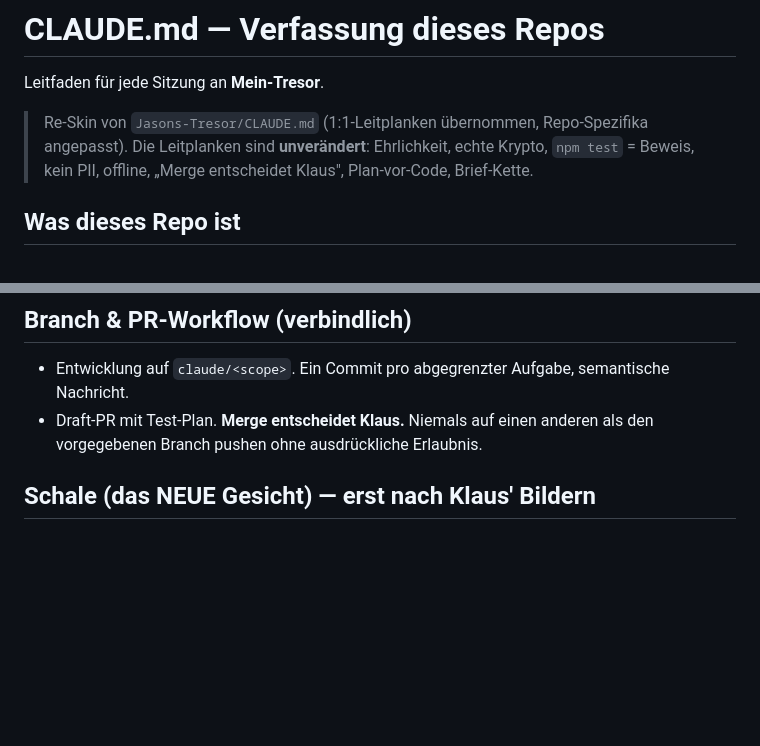
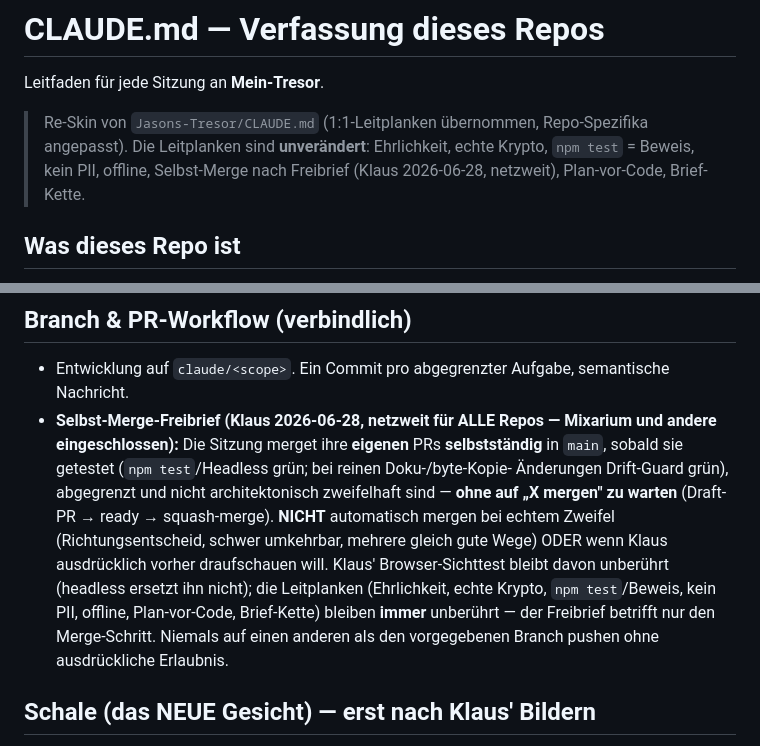
Before and after one commit to lausiklauskn-png/Mein-Tresor, a Markdown page: CLAUDE.md, 2 parts joined by grey strips. GitHub-like rendering; blank space fills up the shorter version.

Commit message:
Selbst-Merge-Freibrief netzweit verankert (Klaus 2026-06-28) (#50)
Klaus' stehende Anweisung: ab jetzt eigene PRs in JEDEM Repo selbstständig
mergen, wenn getestet, abgegrenzt und sinnvoll — kein Liegenlassen mehr.
Grenze unverändert (echtes Zweifeln -> erst fragen); Browser-Sichttest +
Leitplanken unberührt.


Claude-Session: https://claude.ai/code/session_01DMgMmHoDaUXAGW4JgAYaqr

Co-authored-by: Claude <noreply@anthropic.com>

```diff
--- a/CLAUDE.md
+++ b/CLAUDE.md
@@ -4,8 +4,8 @@ Leitfaden für jede Sitzung an **Mein-Tresor**.
 
 > Re-Skin von `Jasons-Tresor/CLAUDE.md` (1:1-Leitplanken übernommen, Repo-Spezifika
 > angepasst). Die Leitplanken sind **unverändert**: Ehrlichkeit, echte Krypto,
-> `npm test` = Beweis, kein PII, offline, „Merge entscheidet Klaus", Plan-vor-Code,
-> Brief-Kette.
+> `npm test` = Beweis, kein PII, offline, Selbst-Merge nach Freibrief (Klaus
+> 2026-06-28, netzweit), Plan-vor-Code, Brief-Kette.
 
 ## Was dieses Repo ist
 
@@ -52,8 +52,17 @@ npm run verify   # eigene Spore reziprok verifizieren (✔ VALID)
 ## Branch & PR-Workflow (verbindlich)
 
 - Entwicklung auf `claude/<scope>`. Ein Commit pro abgegrenzter Aufgabe, semantische Nachricht.
-- Draft-PR mit Test-Plan. **Merge entscheidet Klaus.** Niemals auf einen anderen als den
-  vorgegebenen Branch pushen ohne ausdrückliche Erlaubnis.
+- **Selbst-Merge-Freibrief (Klaus 2026-06-28, netzweit für ALLE Repos — Mixarium und
+  andere eingeschlossen):** Die Sitzung merget ihre **eigenen** PRs **selbstständig**
+  in `main`, sobald sie getestet (`npm test`/Headless grün; bei reinen Doku-/byte-Kopie-
+  Änderungen Drift-Guard grün), abgegrenzt und nicht architektonisch zweifelhaft sind —
+  **ohne auf „X mergen" zu warten** (Draft-PR → ready → squash-merge). **NICHT** automatisch
+  mergen bei echtem Zweifel (Richtungsentscheid, schwer umkehrbar, mehrere gleich gute Wege)
+  ODER wenn Klaus ausdrücklich vorher draufschauen will. Klaus' Browser-Sichttest bleibt davon
+  unberührt (headless ersetzt ihn nicht); die Leitplanken (Ehrlichkeit, echte Krypto,
+  `npm test`/Beweis, kein PII, offline, Plan-vor-Code, Brief-Kette) bleiben **immer** unberührt
+  — der Freibrief betrifft nur den Merge-Schritt. Niemals auf einen anderen als den vorgegebenen
+  Branch pushen ohne ausdrückliche Erlaubnis.
 
 ## Schale (das NEUE Gesicht) — erst nach Klaus' Bildern
 
```
